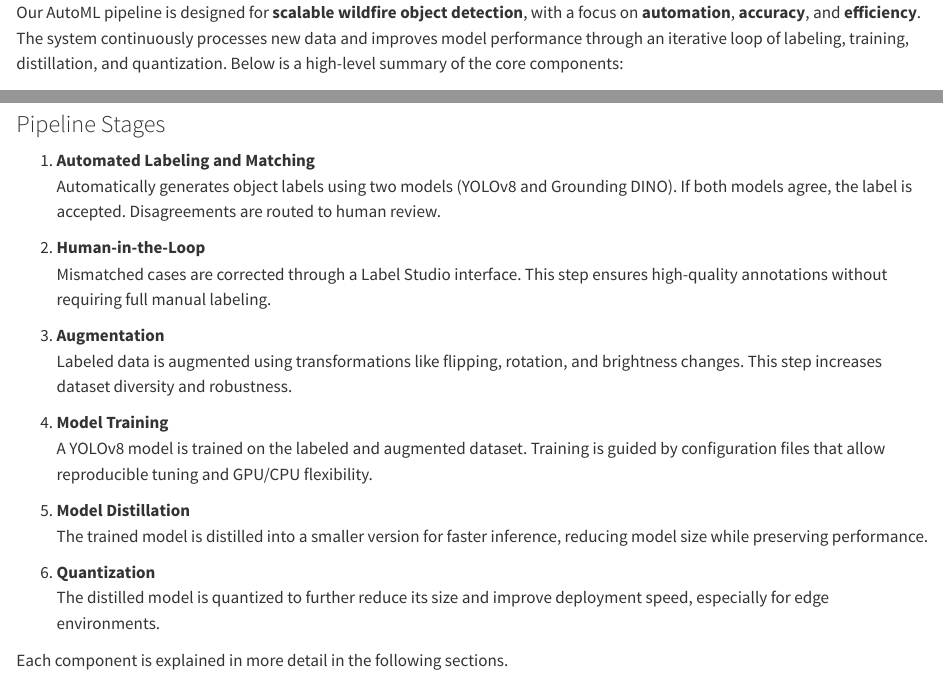
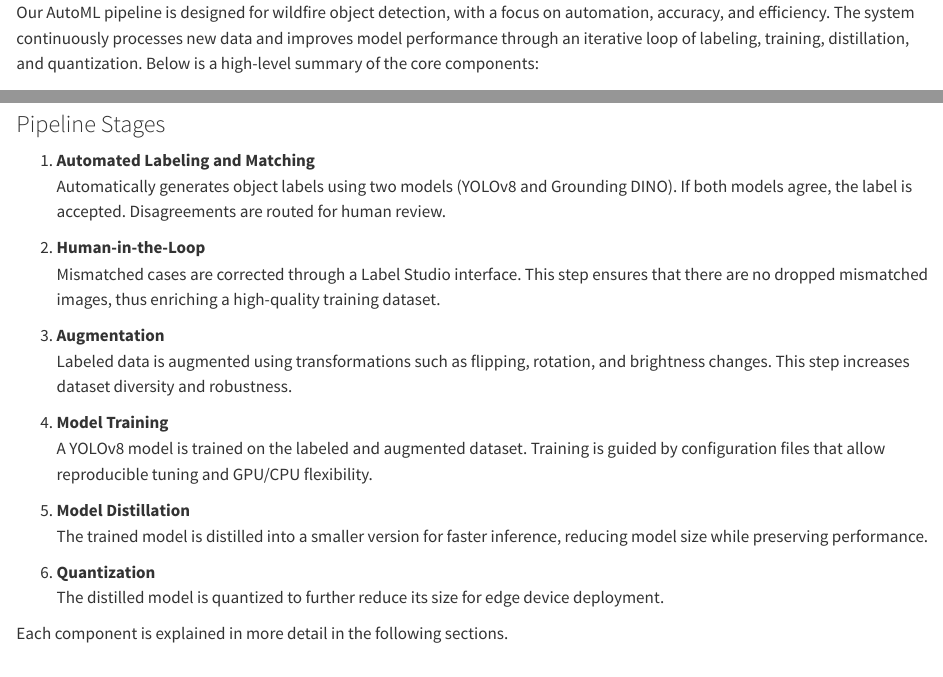
Before and after one commit to Capstone-AutoML/AutoML_Capstone, a Quarto document (reports/Final_Report/_methods-overview.qmd): the page in a window 1100 px wide, from its top, and a second part further down, joined at a grey line. Rendered offline with R 4.5, knitr and Pandoc in place of Quarto, with nearby package versions.

Commit message:
Update _methods-overview.qmd

```diff
--- a/reports/Final_Report/_methods-overview.qmd
+++ b/reports/Final_Report/_methods-overview.qmd
@@ -1,4 +1,4 @@
-Our AutoML pipeline is designed for **scalable wildfire object detection**, with a focus on **automation**, **accuracy**, and **efficiency**. The system continuously processes new data and improves model performance through an iterative loop of labeling, training, distillation, and quantization. Below is a high-level summary of the core components:
+Our AutoML pipeline is designed for wildfire object detection, with a focus on automation, accuracy, and efficiency. The system continuously processes new data and improves model performance through an iterative loop of labeling, training, distillation, and quantization. Below is a high-level summary of the core components:
 
 ### End-to-End Pipeline Flow
 
@@ -7,13 +7,13 @@ Our AutoML pipeline is designed for **scalable wildfire object detection**, with
 ### Pipeline Stages
 
 1. **Automated Labeling and Matching**
-   Automatically generates object labels using two models (YOLOv8 and Grounding DINO). If both models agree, the label is accepted. Disagreements are routed to human review.
+   Automatically generates object labels using two models (YOLOv8 and Grounding DINO). If both models agree, the label is accepted. Disagreements are routed for human review.
 
 2. **Human-in-the-Loop**
-   Mismatched cases are corrected through a Label Studio interface. This step ensures high-quality annotations without requiring full manual labeling.
+   Mismatched cases are corrected through a Label Studio interface. This step ensures that there are no dropped mismatched images, thus enriching a high-quality training dataset.
 
 3. **Augmentation**
-   Labeled data is augmented using transformations like flipping, rotation, and brightness changes. This step increases dataset diversity and robustness.
+   Labeled data is augmented using transformations such as flipping, rotation, and brightness changes. This step increases dataset diversity and robustness.
 
 4. **Model Training**
    A YOLOv8 model is trained on the labeled and augmented dataset. Training is guided by configuration files that allow reproducible tuning and GPU/CPU flexibility.
@@ -22,6 +22,6 @@ Our AutoML pipeline is designed for **scalable wildfire object detection**, with
    The trained model is distilled into a smaller version for faster inference, reducing model size while preserving performance.
 
 6. **Quantization**
-   The distilled model is quantized to further reduce its size and improve deployment speed, especially for edge environments.
+   The distilled model is quantized to further reduce its size for edge device deployment.
 
 Each component is explained in more detail in the following sections.
```
